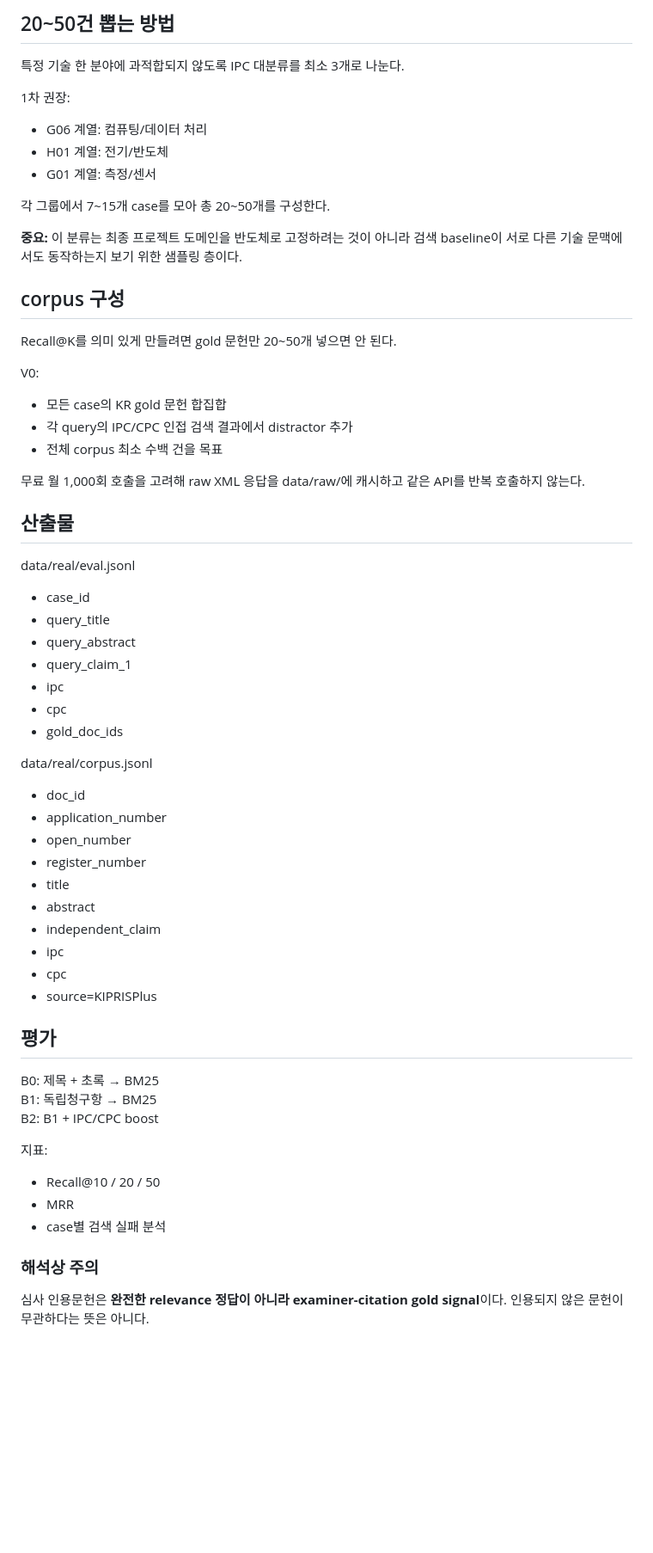
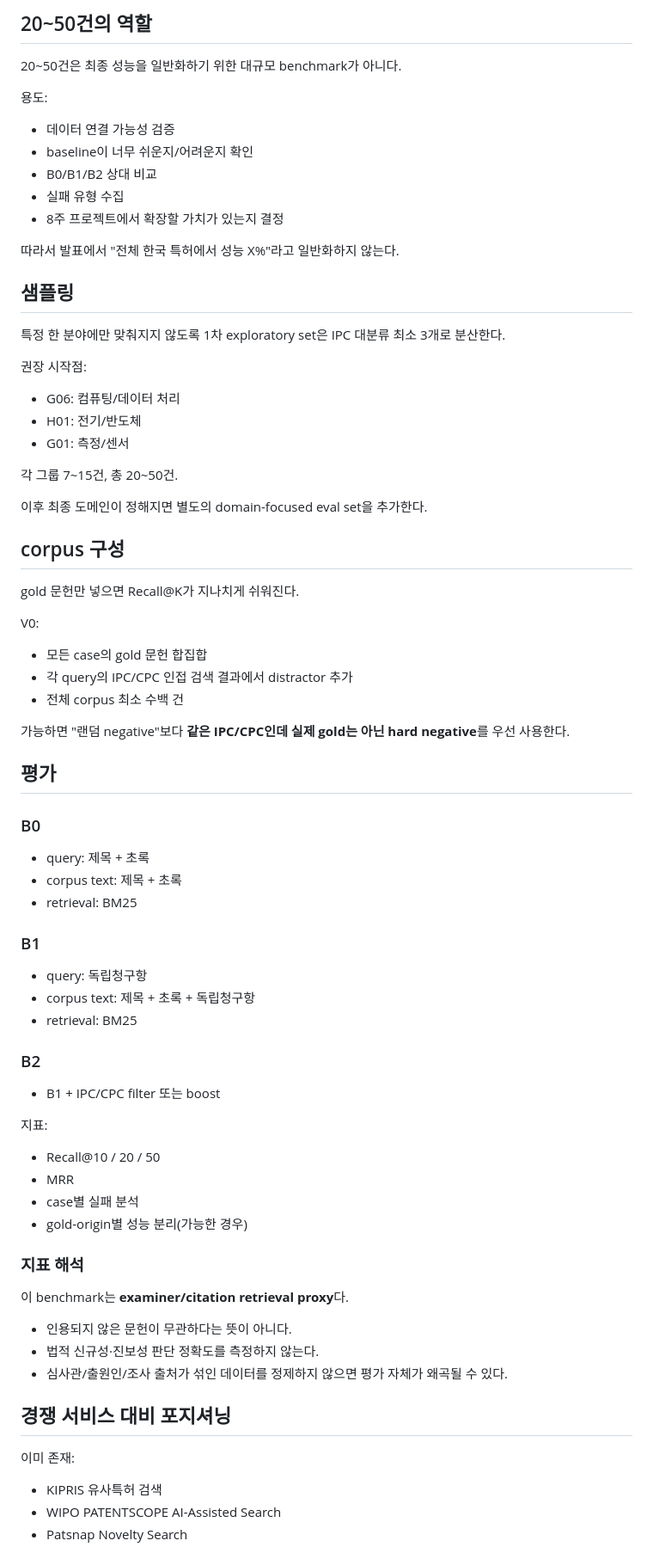
Before and after one commit to code5312/Automation-Project-Judgement, a Markdown page: patent-evidence-poc/docs/real_dataset_protocol.md, the part around one of its changes. Shown at 86% size. Drawn GitHub-style; blank space fills up the shorter version.

Commit message:
Harden evaluation protocol against reviewer objections

```diff
--- a/patent-evidence-poc/docs/real_dataset_protocol.md
+++ b/patent-evidence-poc/docs/real_dataset_protocol.md
@@ -55,62 +76,73 @@ KIPRISPlus 공식 지원 답변에서 안내한 국내 문헌 연결 규칙:
 
-## 20~50건 뽑는 방법
+## 20~50건의 역할
 
-특정 기술 한 분야에 과적합되지 않도록 IPC 대분류를 최소 3개로 나눈다.
+20~50건은 최종 성능을 일반화하기 위한 대규모 benchmark가 아니다.
 
-1차 권장:
-- G06 계열: 컴퓨팅/데이터 처리
-- H01 계열: 전기/반도체
-- G01 계열: 측정/센서
+용도:
+- 데이터 연결 가능성 검증
+- baseline이 너무 쉬운지/어려운지 확인
+- B0/B1/B2 상대 비교
+- 실패 유형 수집
+- 8주 프로젝트에서 확장할 가치가 있는지 결정
 
-각 그룹에서 7~15개 case를 모아 총 20~50개를 구성한다.
+따라서 발표에서 "전체 한국 특허에서 성능 X%"라고 일반화하지 않는다.
 
-**중요:** 이 분류는 최종 프로젝트 도메인을 반도체로 고정하려는 것이 아니라 검색 baseline이 서로 다른 기술 문맥에서도 동작하는지 보기 위한 샘플링 층이다.
+## 샘플링
+
+특정 한 분야에만 맞춰지지 않도록 1차 exploratory set은 IPC 대분류 최소 3개로 분산한다.
+
+권장 시작점:
+- G06: 컴퓨팅/데이터 처리
+- H01: 전기/반도체
+- G01: 측정/센서
+
+각 그룹 7~15건, 총 20~50건.
+
+이후 최종 도메인이 정해지면 별도의 domain-focused eval set을 추가한다.
 
 ## corpus 구성
 
-Recall@K를 의미 있게 만들려면 gold 문헌만 20~50개 넣으면 안 된다.
+gold 문헌만 넣으면 Recall@K가 지나치게 쉬워진다.
 
 V0:
-- 모든 case의 KR gold 문헌 합집합
+- 모든 case의 gold 문헌 합집합
 - 각 query의 IPC/CPC 인접 검색 결과에서 distractor 추가
-- 전체 corpus 최소 수백 건을 목표
+- 전체 corpus 최소 수백 건
 
-무료 월 1,000회 호출을 고려해 raw XML 응답을 data/raw/에 캐시하고 같은 API를 반복 호출하지 않는다.
-
-## 산출물
-
-data/real/eval.jsonl
-- case_id
-- query_title
-- query_abstract
-- query_claim_1
-- ipc
-- cpc
-- gold_doc_ids
-
-data/real/corpus.jsonl
-- doc_id
-- application_number
-- open_number
-- register_number
-- title
-- abstract
-- independent_claim
-- ipc
-- cpc
-- source=KIPRISPlus
+가능하면 "랜덤 negative"보다 **같은 IPC/CPC인데 실제 gold는 아닌 hard negative**를 우선 사용한다.
 
 ## 평가
 
-B0: 제목 + 초록 → BM25
-B1: 독립청구항 → BM25
-B2: B1 + IPC/CPC boost
+### B0
+- query: 제목 + 초록
+- corpus text: 제목 + 초록
+- retrieval: BM25
+
+### B1
+- query: 독립청구항
+- corpus text: 제목 + 초록 + 독립청구항
+- retrieval: BM25
+
+### B2
+- B1 + IPC/CPC filter 또는 boost
 
 지표:
 - Recall@10 / 20 / 50
 - MRR
-- case별 검색 실패 분석
+- case별 실패 분석
+- gold-origin별 성능 분리(가능한 경우)
 
-### 해석상 주의
-심사 인용문헌은 **완전한 relevance 정답이 아니라 examiner-citation gold signal**이다.
-인용되지 않은 문헌이 무관하다는 뜻은 아니다.
+### 지표 해석
+이 benchmark는 **examiner/citation retrieval proxy**다.
+
+- 인용되지 않은 문헌이 무관하다는 뜻이 아니다.
+- 법적 신규성·진보성 판단 정확도를 측정하지 않는다.
+- 심사관/출원인/조사 출처가 섞인 데이터를 정제하지 않으면 평가 자체가 왜곡될 수 있다.
+
+## 경쟁 서비스 대비 포지셔닝
+
+이미 존재:
+- KIPRIS 유사특허 검색
+- WIPO PATENTSCOPE AI-Assisted Search
+- Patsnap Novelty Search
+
```
Also changed, not shown: other parts of patent-evidence-poc/docs/real_dataset_protocol.md (+90 -34 lines).
